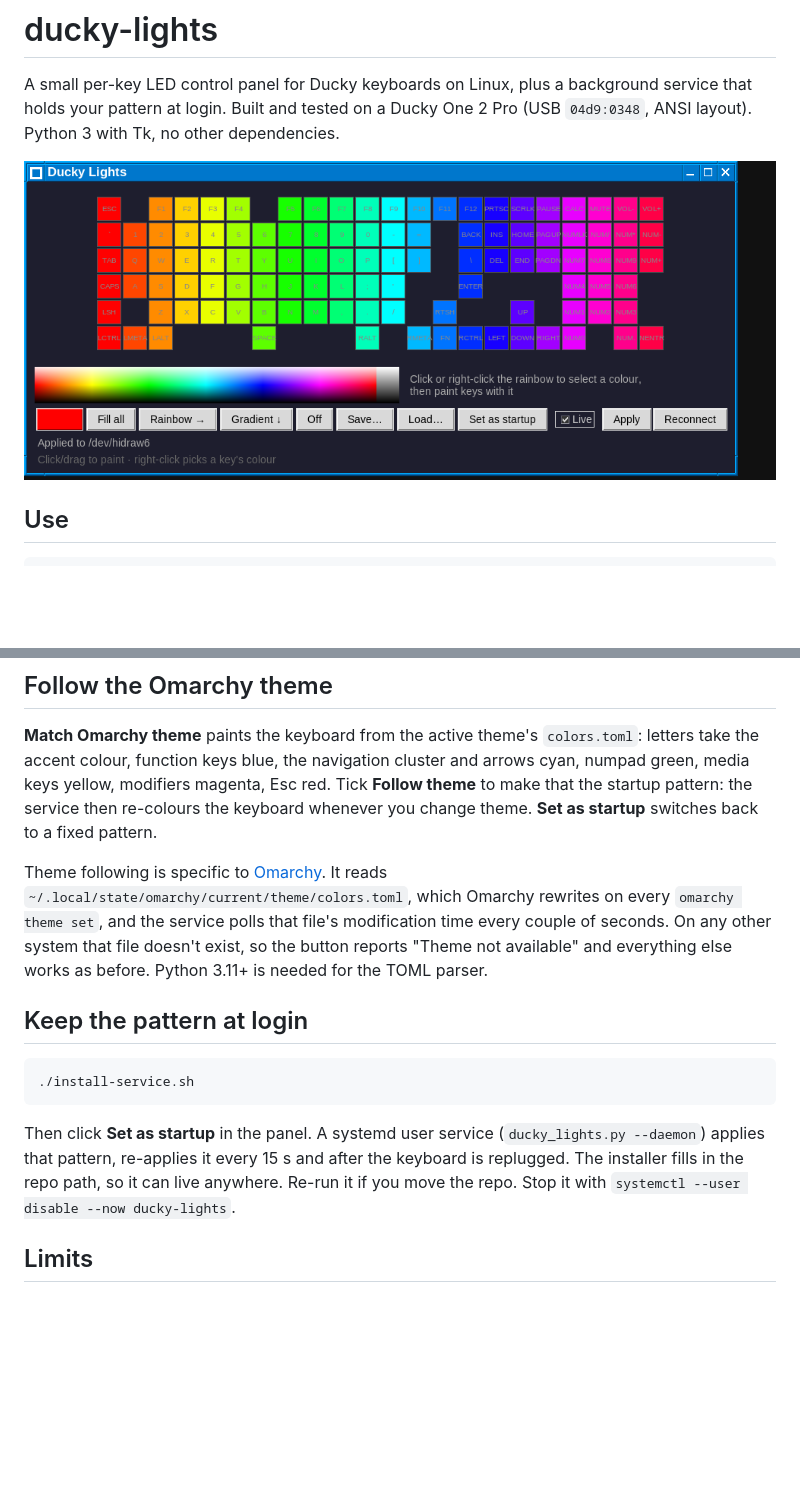
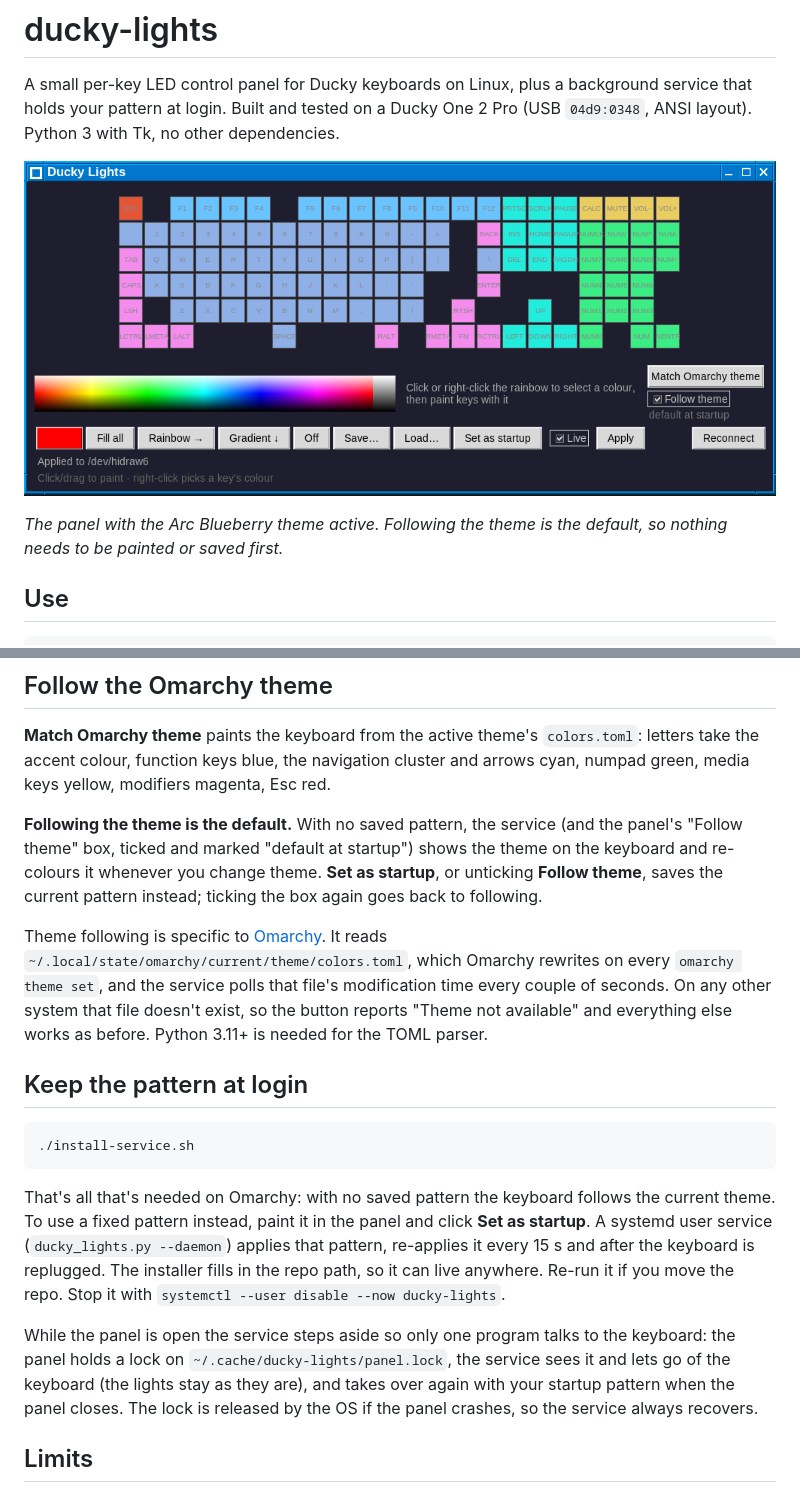
Before and after one commit to jrobrien/ducky-lights, a Markdown page: README.md, 2 parts joined by grey strips. Drawn GitHub-style; pictures changed too: docs/screenshot.png; blank space fills up the shorter version.

````diff
--- a/README.md
+++ b/README.md
@@ -6,6 +6,8 @@ Ducky One 2 Pro (USB `04d9:0348`, ANSI layout). Python 3 with Tk, no other
 dependencies.
 
 ![ducky-lights](docs/screenshot.png)
+
+*The panel with the Arc Blueberry theme active. Following the theme is the default, so nothing needs to be painted or saved first.*
 
 ## Use
 
@@ -25,9 +27,13 @@ keyboard as you paint.
 **Match Omarchy theme** paints the keyboard from the active theme's
 `colors.toml`: letters take the accent colour, function keys blue, the
 navigation cluster and arrows cyan, numpad green, media keys yellow,
-modifiers magenta, Esc red. Tick **Follow theme** to make that the startup
-pattern: the service then re-colours the keyboard whenever you change theme.
-**Set as startup** switches back to a fixed pattern.
+modifiers magenta, Esc red.
+
+**Following the theme is the default.** With no saved pattern, the service
+(and the panel's "Follow theme" box, ticked and marked "default at startup") shows the theme on the
+keyboard and re-colours it whenever you change theme. **Set as startup**, or
+unticking **Follow theme**, saves the current pattern instead; ticking the box
+again goes back to following.
 
 Theme following is specific to [Omarchy](https://omarchy.org/). It reads
 `~/.local/state/omarchy/current/theme/colors.toml`, which Omarchy rewrites on
@@ -42,10 +48,18 @@ Python 3.11+ is needed for the TOML parser.
 ./install-service.sh
 ```
 
-Then click **Set as startup** in the panel. A systemd user service
+That's all that's needed on Omarchy: with no saved pattern the keyboard follows
+the current theme. To use a fixed pattern instead, paint it in the panel and
+click **Set as startup**. A systemd user service
 (`ducky_lights.py --daemon`) applies that pattern, re-applies it every 15 s
 and after the keyboard is replugged. The installer fills in the repo path, so it can live anywhere. Re-run it if you move the repo.
 Stop it with `systemctl --user disable --now ducky-lights`.
+
+While the panel is open the service steps aside so only one program talks to
+the keyboard: the panel holds a lock on `~/.cache/ducky-lights/panel.lock`,
+the service sees it and lets go of the keyboard (the lights stay as they are),
+and takes over again with your startup pattern when the panel closes. The lock
+is released by the OS if the panel crashes, so the service always recovers.
 
 ## Limits
 
````
Also changed, not shown: 2 other files.
